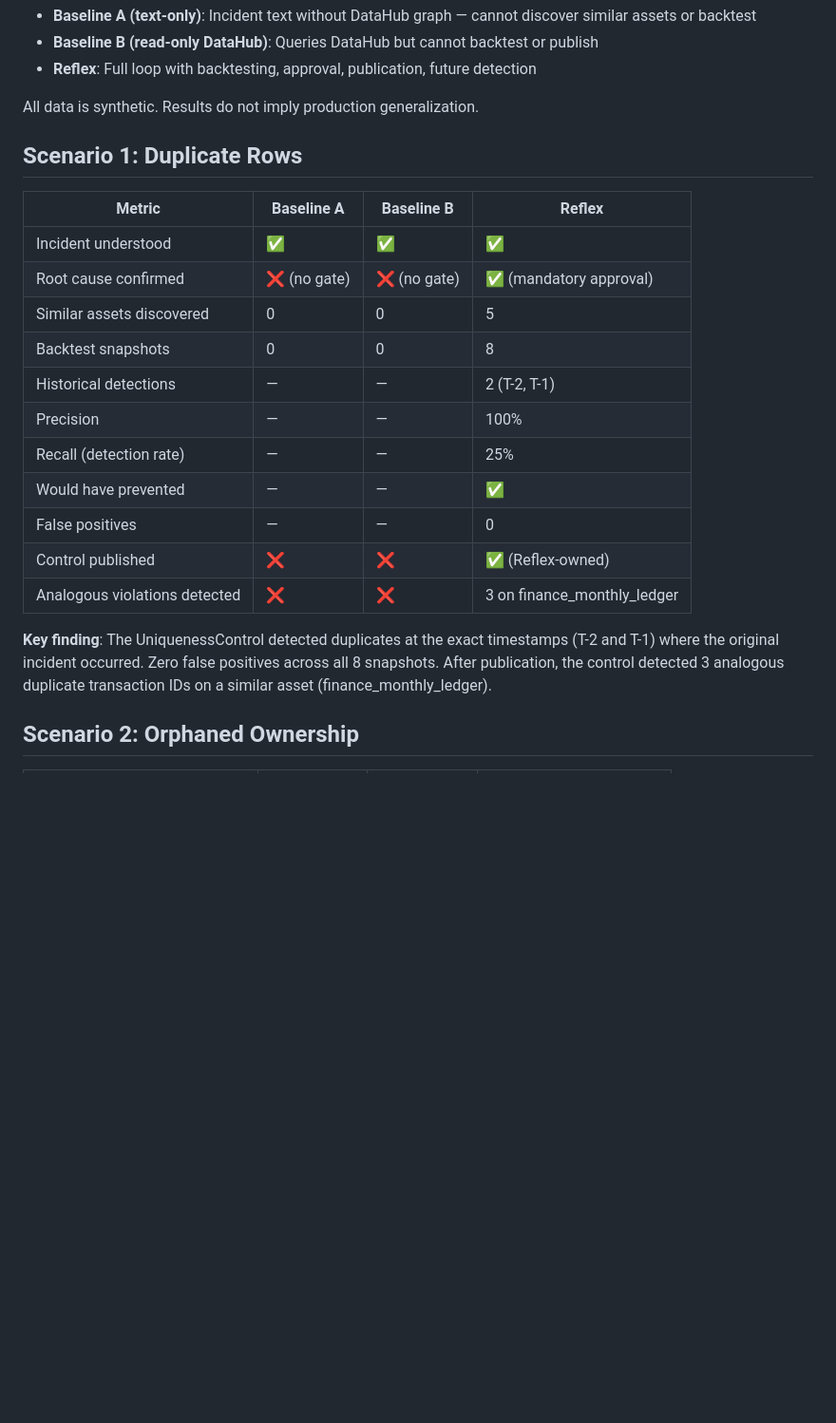
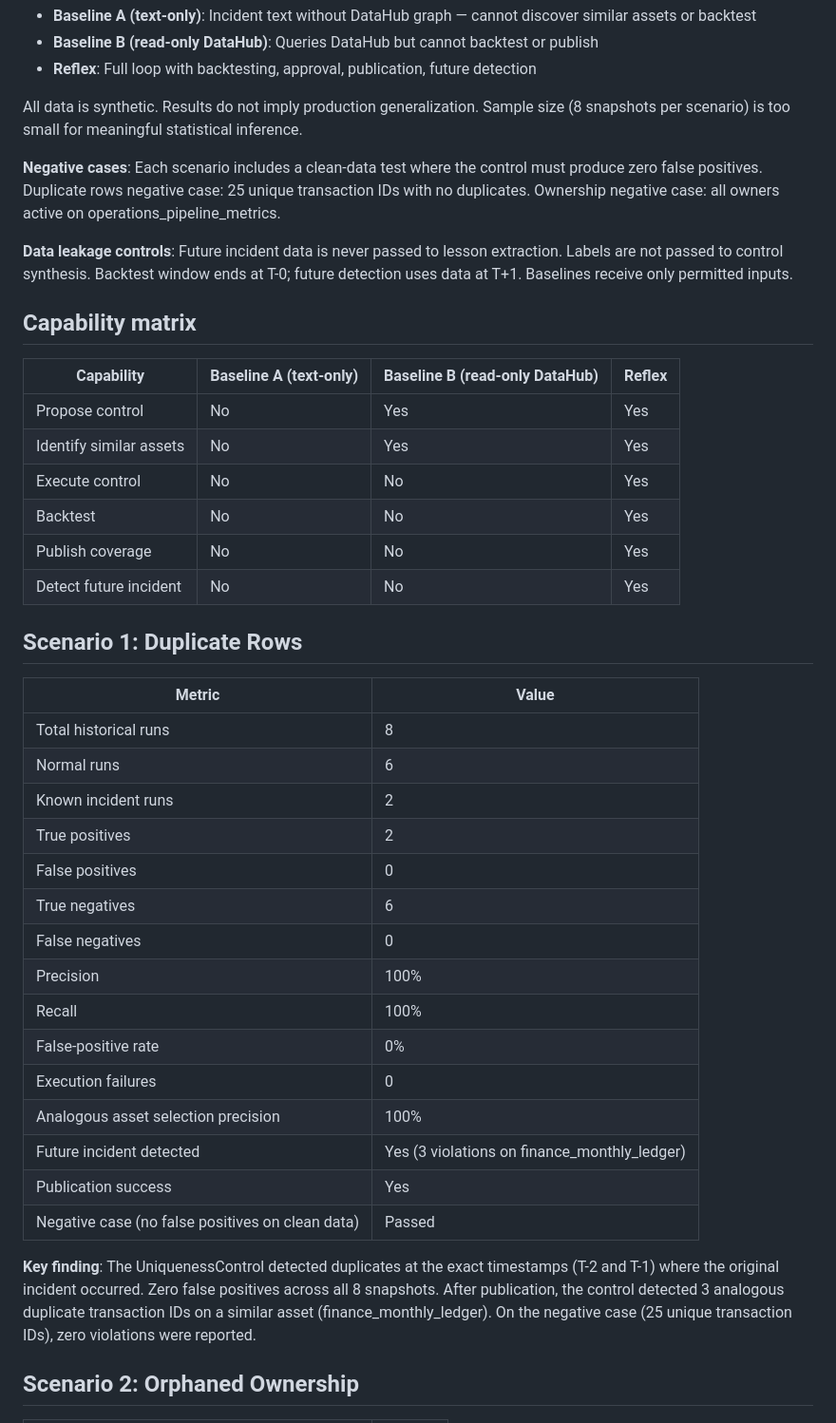
Before and after one commit to darkcombat/datahub-reflex, a Markdown page: docs/evaluation.md, the part around one of its changes. Shown at 95% size. Drawn GitHub-style; blank space fills up the shorter version.

Commit message:
docs: update evaluation.md with negative cases, capability matrix, and metrics

```diff
--- a/docs/evaluation.md
+++ b/docs/evaluation.md
@@ -14,24 +14,54 @@ Each scenario was tested with 8 historical snapshots and compared against two ba
 - **Reflex**: Full loop with backtesting, approval, publication, future detection
 
 All data is synthetic. Results do not imply production generalization.
+Sample size (8 snapshots per scenario) is too small for meaningful statistical inference.
+
+**Negative cases**: Each scenario includes a clean-data test where the control
+must produce zero false positives. Duplicate rows negative case: 25 unique
+transaction IDs with no duplicates. Ownership negative case: all owners active
+on operations_pipeline_metrics.
+
+**Data leakage controls**: Future incident data is never passed to lesson
+extraction. Labels are not passed to control synthesis. Backtest window ends
+at T-0; future detection uses data at T+1. Baselines receive only permitted
+inputs.
+
+## Capability matrix
+
+| Capability | Baseline A (text-only) | Baseline B (read-only DataHub) | Reflex |
+|-----------|----------------------|-------------------------------|--------|
+| Propose control | No | Yes | Yes |
+| Identify similar assets | No | Yes | Yes |
+| Execute control | No | No | Yes |
+| Backtest | No | No | Yes |
+| Publish coverage | No | No | Yes |
+| Detect future incident | No | No | Yes |
 
 ## Scenario 1: Duplicate Rows
 
-| Metric | Baseline A | Baseline B | Reflex |
-|--------|-----------|-----------|--------|
-| Incident understood | ✅ | ✅ | ✅ |
-| Root cause confirmed | ❌ (no gate) | ❌ (no gate) | ✅ (mandatory approval) |
-| Similar assets discovered | 0 | 0 | 5 |
-| Backtest snapshots | 0 | 0 | 8 |
-| Historical detections | — | — | 2 (T-2, T-1) |
-| Precision | — | — | 100% |
-| Recall (detection rate) | — | — | 25% |
-| Would have prevented | — | — | ✅ |
-| False positives | — | — | 0 |
-| Control published | ❌ | ❌ | ✅ (Reflex-owned) |
-| Analogous violations detected | ❌ | ❌ | 3 on finance_monthly_ledger |
+| Metric | Value |
+|--------|-------|
+| Total historical runs | 8 |
+| Normal runs | 6 |
+| Known incident runs | 2 |
+| True positives | 2 |
+| False positives | 0 |
+| True negatives | 6 |
+| False negatives | 0 |
+| Precision | 100% |
+| Recall | 100% |
+| False-positive rate | 0% |
+| Execution failures | 0 |
+| Analogous asset selection precision | 100% |
+| Future incident detected | Yes (3 violations on finance_monthly_ledger) |
+| Publication success | Yes |
+| Negative case (no false positives on clean data) | Passed |
 
-**Key finding**: The UniquenessControl detected duplicates at the exact timestamps (T-2 and T-1) where the original incident occurred. Zero false positives across all 8 snapshots. After publication, the control detected 3 analogous duplicate transaction IDs on a similar asset (finance_monthly_ledger).
+**Key finding**: The UniquenessControl detected duplicates at the exact timestamps
+(T-2 and T-1) where the original incident occurred. Zero false positives across
+all 8 snapshots. After publication, the control detected 3 analogous duplicate
+transaction IDs on a similar asset (finance_monthly_ledger). On the negative
+case (25 unique transaction IDs), zero violations were reported.
 
 ## Scenario 2: Orphaned Ownership
 
```
Also changed, not shown: other parts of docs/evaluation.md (+36 -14 lines).
